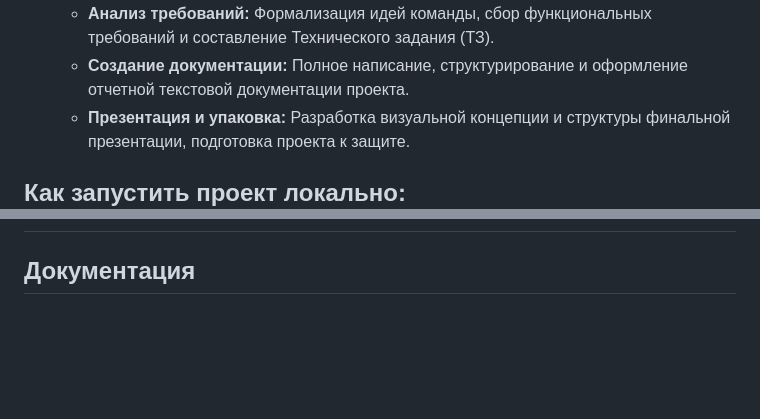
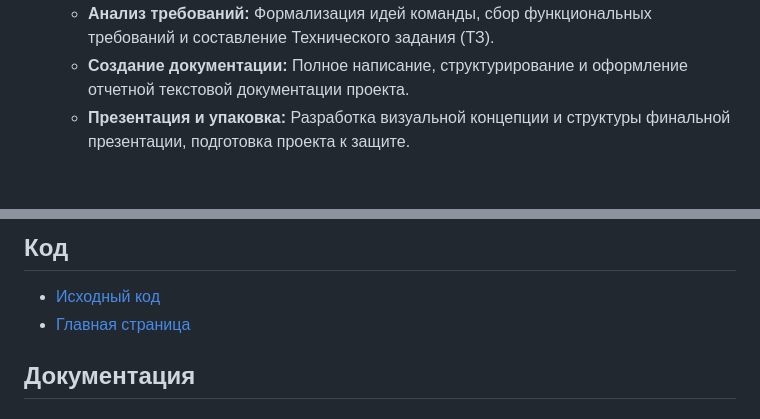
Before and after one commit to olesyabch/nexus, a Markdown page: README.md, 2 parts joined by grey strips. Drawn GitHub-style; blank space fills up the shorter version.

```diff
--- a/README.md
+++ b/README.md
@@ -55,5 +55,4 @@
     * **Создание документации:** Полное написание, структурирование и оформление отчетной текстовой документации проекта.
     * **Презентация и упаковка:** Разработка визуальной концепции и структуры финальной презентации, подготовка проекта к защите.
 
- ## Как запустить проект локально:
 
@@ -60,4 +61,7 @@
 
+## Код
+- [Исходный код](src/)
+- [Главная страница](src/index.html)
 
 ## Документация
 ### Требования и аналитика
```
Also changed, not shown: other parts of README.md (+2 -0 lines).
